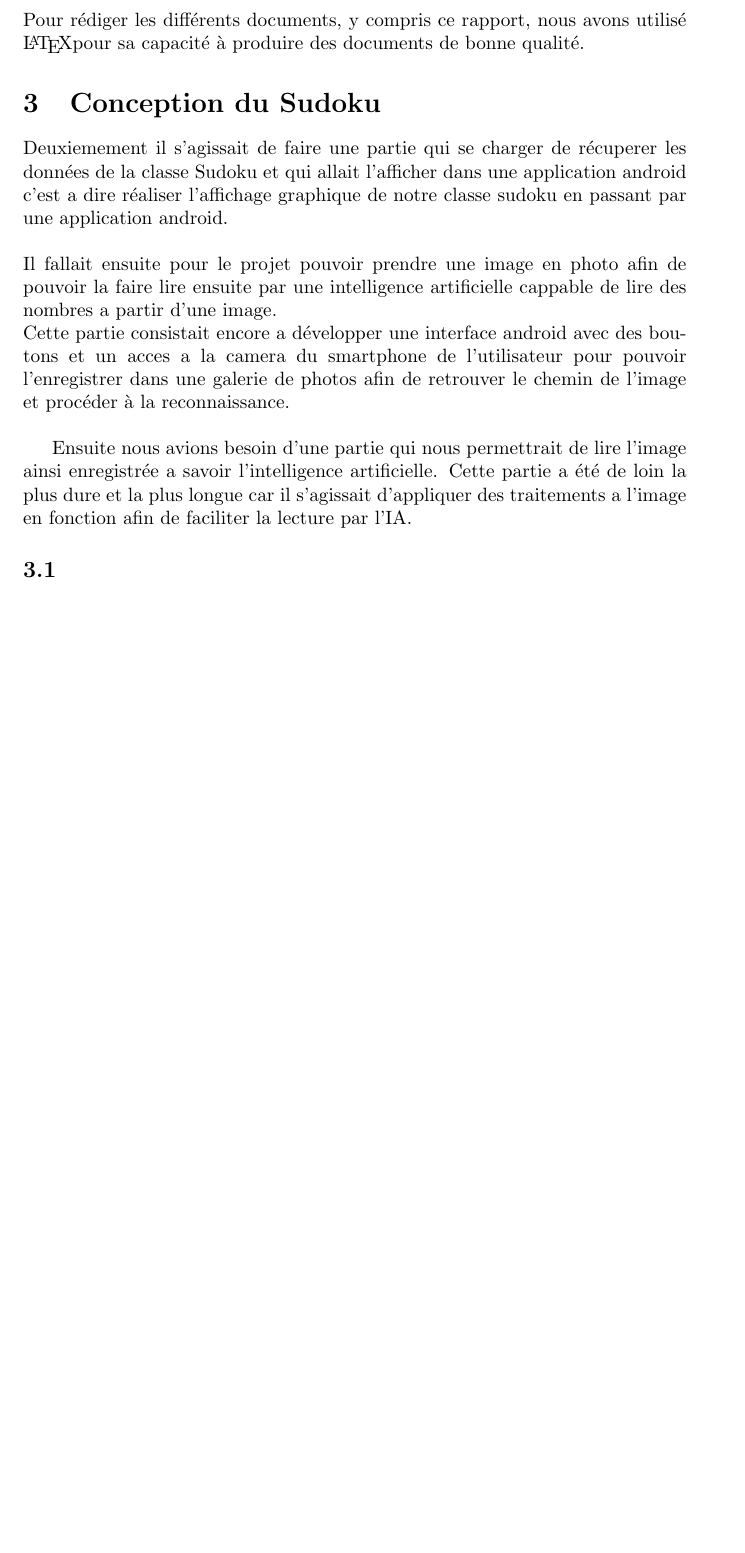
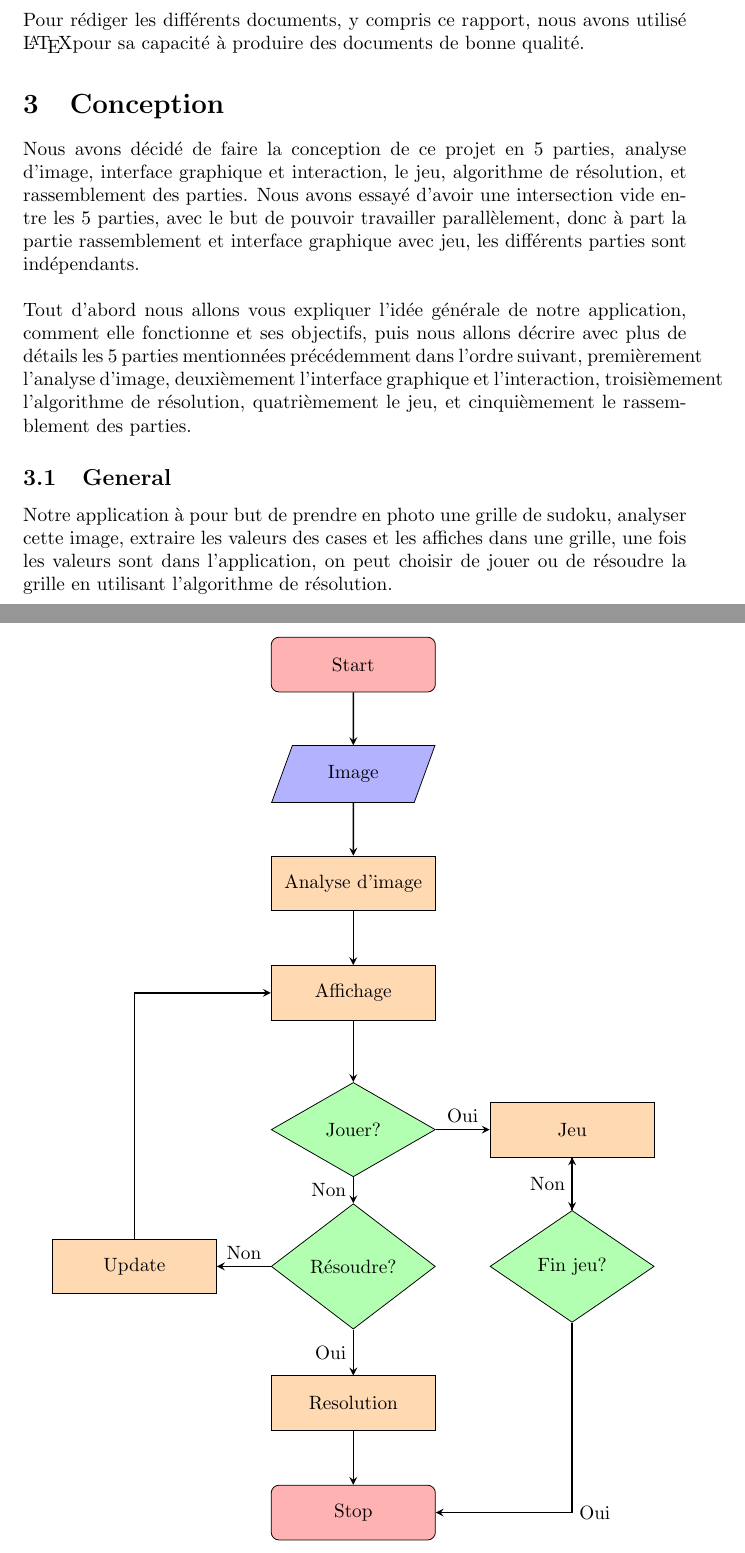
Before and after one commit to LeifHenriksen/Sudoku, a LaTeX document (Rapport_Projet_TER.tex): part of page 5 of 8 before the commit and two parts of pages 5 and 6 of 10 after it, the two joined at a grey line, cut so that both start at the same text, the shorter picture padded with empty space. Compiled offline with pdfLaTeX.

Commit message:
Add files via upload

```diff
--- a/Rapport_Projet_TER.tex
+++ b/Rapport_Projet_TER.tex
@@ -135,18 +146,51 @@ Nous avons aussi créer un diagramme de gantt afin de planifier les tâches pour
 avons utilisé \LaTeX  pour sa capacité à produire des documents de bonne qualité.
 
 
-\section{Conception du Sudoku}
+\section{Conception}
 
-
-Deuxiemement il s'agissait de faire une partie qui se charger de récuperer les données de la classe Sudoku et qui allait l'afficher dans une application android c'est a dire réaliser l'affichage graphique de notre classe sudoku en passant par une application android.\\\\
-Il fallait ensuite pour le projet pouvoir prendre une image en photo afin de pouvoir la faire lire ensuite par une intelligence artificielle cappable de lire des nombres a partir d'une image.\\
-Cette partie consistait encore a développer une interface android avec des boutons et un acces a la camera du smartphone de l'utilisateur pour pouvoir l'enregistrer dans une galerie de photos afin de  retrouver le chemin de l'image et procéder à la reconnaissance.\\
-
-Ensuite nous avions besoin d'une partie qui nous permettrait de lire l'image ainsi enregistrée a savoir l'intelligence artificielle.
-Cette partie a été de loin la plus dure et la plus longue car il s'agissait d'appliquer des traitements a l'image en fonction afin de faciliter la lecture par l'IA.
+Nous avons décidé de faire la conception de ce projet en 5 parties, analyse d'image, interface graphique et interaction, le jeu, algorithme de résolution, et rassemblement des parties. Nous avons essayé d'avoir une intersection vide entre les 5 parties, avec le but de pouvoir travailler parallèlement, donc à part la partie rassemblement et interface graphique avec jeu, les différents parties sont indépendants.
+\\
+\\
+Tout d'abord nous allons vous expliquer l'idée générale de notre application, comment elle fonctionne et ses objectifs, puis nous allons décrire avec plus de détails les 5 parties mentionnées précédemment dans l'ordre suivant, premièrement l'analyse d'image, deuxièmement l'interface graphique et l'interaction, troisièmement l'algorithme de résolution, quatrièmement le jeu, et cinquièmement le rassemblement des parties.
 
 
 
 
-\subsection{}
+\subsection{General}
 
+Notre application à pour but de prendre en photo une grille de sudoku, analyser cette image, extraire les valeurs des cases et les affiches dans une grille, une fois les valeurs sont dans l’application, on peut choisir de jouer ou de résoudre la grille en utilisant l’algorithme de résolution.
+
+
+
+\begin{tikzpicture}[node distance=2cm]
+\node (start) [startstop] {Start};
+\node (in1) [io, below of=start] {Image};
+\node (pro1) [process, below of=in1] {Analyse d'image};
+\node (pro2) [process, below of=pro1] {Affichage};
+\node (dec1) [decision, below of=pro2, yshift=-0.5cm] {Jouer?};
+\node (pro2a) [process, right of=dec1, xshift=2cm] {Jeu};
+\node (dec1a) [decision, below of=pro2a, yshift=-0.5cm] {Fin jeu?};
+\node (dec2) [decision, below of=dec1, yshift=-0.5cm] {Résoudre?};
+
+\node (pro3) [process, below of=dec2
+, yshift=-0.5cm] {Resolution};
+
+\node (pro4) [process, left of=dec2, xshift=-2cm] {Update};
+
+\node (stop) [startstop, below of=pro3] {Stop};
+
+\draw [arrow] (start) -- (in1);
+\draw [arrow] (in1) -- (pro1);
+\draw [arrow] (pro1) -- (pro2);
+\draw [arrow] (pro2) -- (dec1);
+\draw [arrow] (pro2a) -- (dec1a);
+\draw [arrow] (dec1) -- node[anchor=south] {Oui}(pro2a);
+\draw [arrow] (dec1a) -- node[anchor=east] {Non}(pro2a);
+\draw [arrow] (dec1a) |- node[anchor=west] {Oui}(stop);
+\draw [arrow] (dec1) -- node[anchor=east] {Non}(dec2);
+\draw [arrow] (dec2) -- node[anchor=east] {Oui}(pro3);
+\draw [arrow] (dec2) -- node[anchor=south] {Non}(pro4);
+
+\draw [arrow] (pro4) |- (pro2);
+\draw [arrow] (pro3) -- (stop);
+\end{tikzpicture}
```
Also changed, not shown: Rapport_Projet_TER.tex (17 more changed lines).
